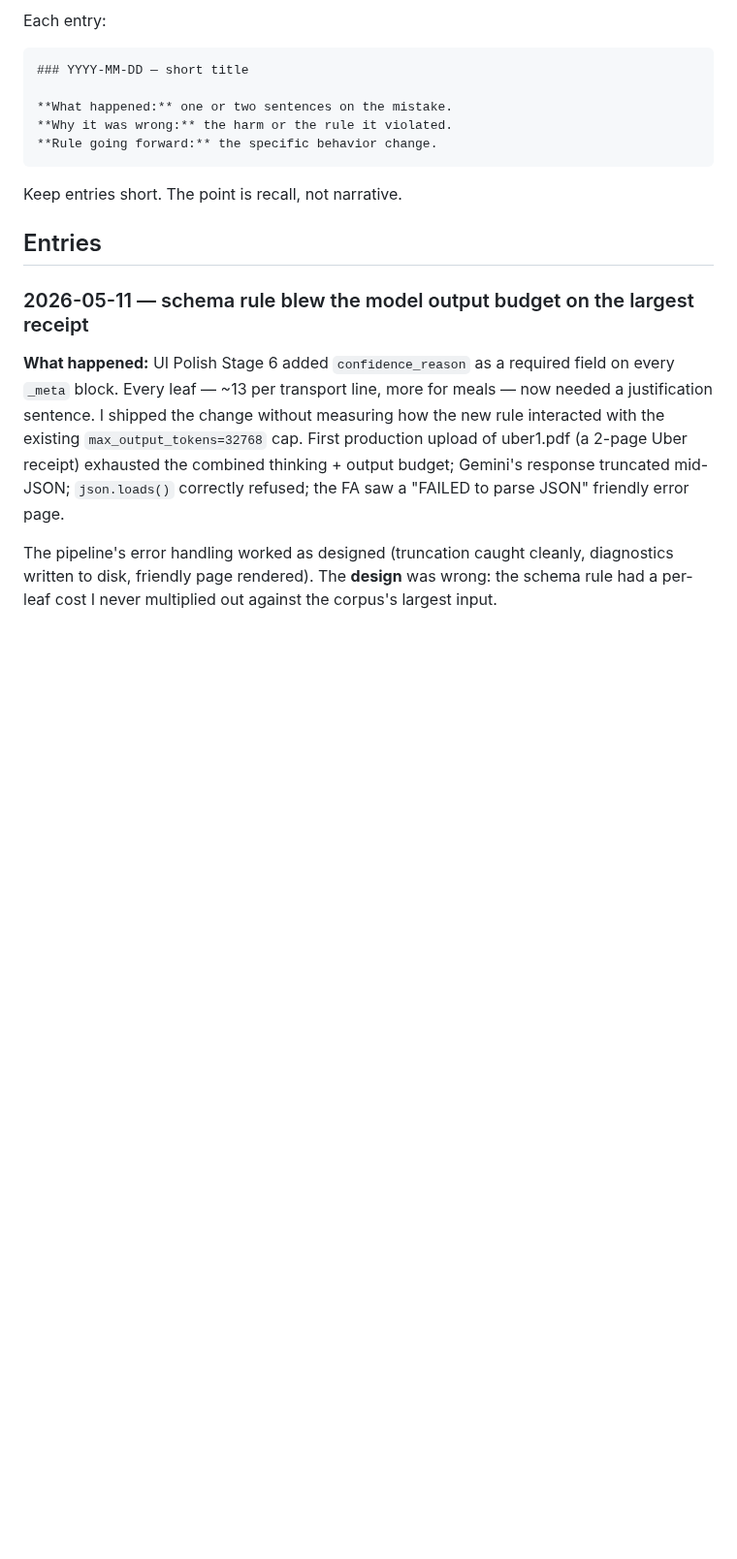
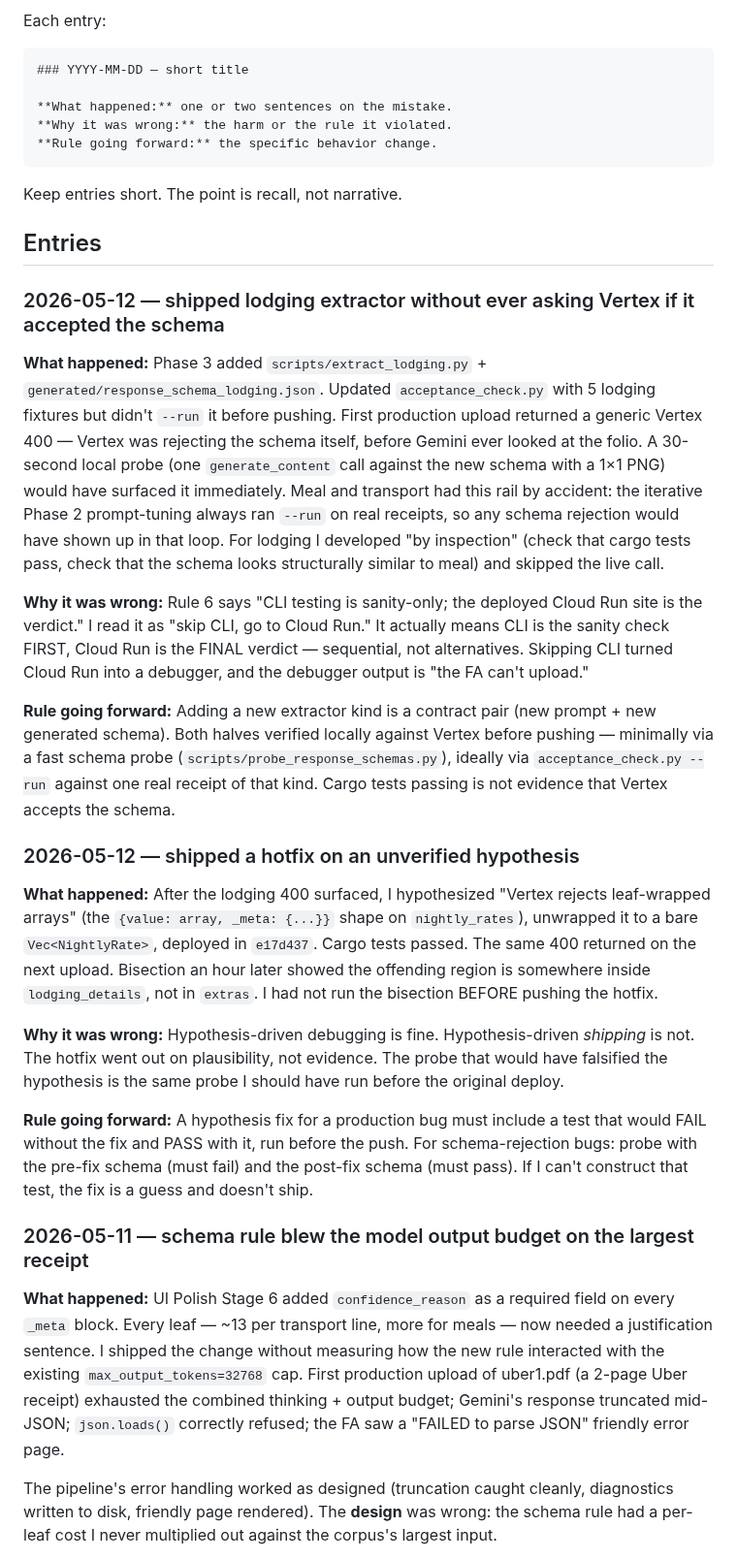
Before and after one commit to aweditya/expense-reports-automation, a Markdown page: docs/redesign-regrets.md, the part around the change. Shown at 97% size. GitHub-like rendering; blank space fills up the shorter version.

Commit message:
Phase 3 regrets: skipped local Vertex check; shipped hotfix on unverified hypothesis
Two entries for today's lodging-extractor failure:
- Pushed lodging straight to Cloud Run without ever asking Vertex if it
  accepted the new schema (acceptance_check.py was never --run on the
  lodging fixtures). Rule going forward: new extractor kind = local
  Vertex verification mandatory before push.
- Hotfix unwrapped nightly_rates on a hypothesis ("Vertex rejects
  leaf-wrapped arrays") that wasn't tested. Bisection later showed the
  offending region is in lodging_details, not extras. Rule going
  forward: hypothesis fix needs a test that fails pre-fix and passes
  post-fix, run before push.

Co-Authored-By: Claude Opus 4.7 (1M context) <noreply@anthropic.com>

```diff
--- a/docs/redesign-regrets.md
+++ b/docs/redesign-regrets.md
@@ -19,6 +19,22 @@ Each entry:
 Keep entries short. The point is recall, not narrative.
 
 ## Entries
+
+### 2026-05-12 — shipped lodging extractor without ever asking Vertex if it accepted the schema
+
+**What happened:** Phase 3 added `scripts/extract_lodging.py` + `generated/response_schema_lodging.json`. Updated `acceptance_check.py` with 5 lodging fixtures but didn't `--run` it before pushing. First production upload returned a generic Vertex 400 — Vertex was rejecting the schema itself, before Gemini ever looked at the folio. A 30-second local probe (one `generate_content` call against the new schema with a 1×1 PNG) would have surfaced it immediately. Meal and transport had this rail by accident: the iterative Phase 2 prompt-tuning always ran `--run` on real receipts, so any schema rejection would have shown up in that loop. For lodging I developed "by inspection" (check that cargo tests pass, check that the schema looks structurally similar to meal) and skipped the live call.
+
+**Why it was wrong:** Rule 6 says "CLI testing is sanity-only; the deployed Cloud Run site is the verdict." I read it as "skip CLI, go to Cloud Run." It actually means CLI is the sanity check FIRST, Cloud Run is the FINAL verdict — sequential, not alternatives. Skipping CLI turned Cloud Run into a debugger, and the debugger output is "the FA can't upload."
+
+**Rule going forward:** Adding a new extractor kind is a contract pair (new prompt + new generated schema). Both halves verified locally against Vertex before pushing — minimally via a fast schema probe (`scripts/probe_response_schemas.py`), ideally via `acceptance_check.py --run` against one real receipt of that kind. Cargo tests passing is not evidence that Vertex accepts the schema.
+
+### 2026-05-12 — shipped a hotfix on an unverified hypothesis
+
+**What happened:** After the lodging 400 surfaced, I hypothesized "Vertex rejects leaf-wrapped arrays" (the `{value: array, _meta: {...}}` shape on `nightly_rates`), unwrapped it to a bare `Vec<NightlyRate>`, deployed in `e17d437`. Cargo tests passed. The same 400 returned on the next upload. Bisection an hour later showed the offending region is somewhere inside `lodging_details`, not in `extras`. I had not run the bisection BEFORE pushing the hotfix.
+
+**Why it was wrong:** Hypothesis-driven debugging is fine. Hypothesis-driven *shipping* is not. The hotfix went out on plausibility, not evidence. The probe that would have falsified the hypothesis is the same probe I should have run before the original deploy.
+
+**Rule going forward:** A hypothesis fix for a production bug must include a test that would FAIL without the fix and PASS with it, run before the push. For schema-rejection bugs: probe with the pre-fix schema (must fail) and the post-fix schema (must pass). If I can't construct that test, the fix is a guess and doesn't ship.
 
 ### 2026-05-11 — schema rule blew the model output budget on the largest receipt
 
```
